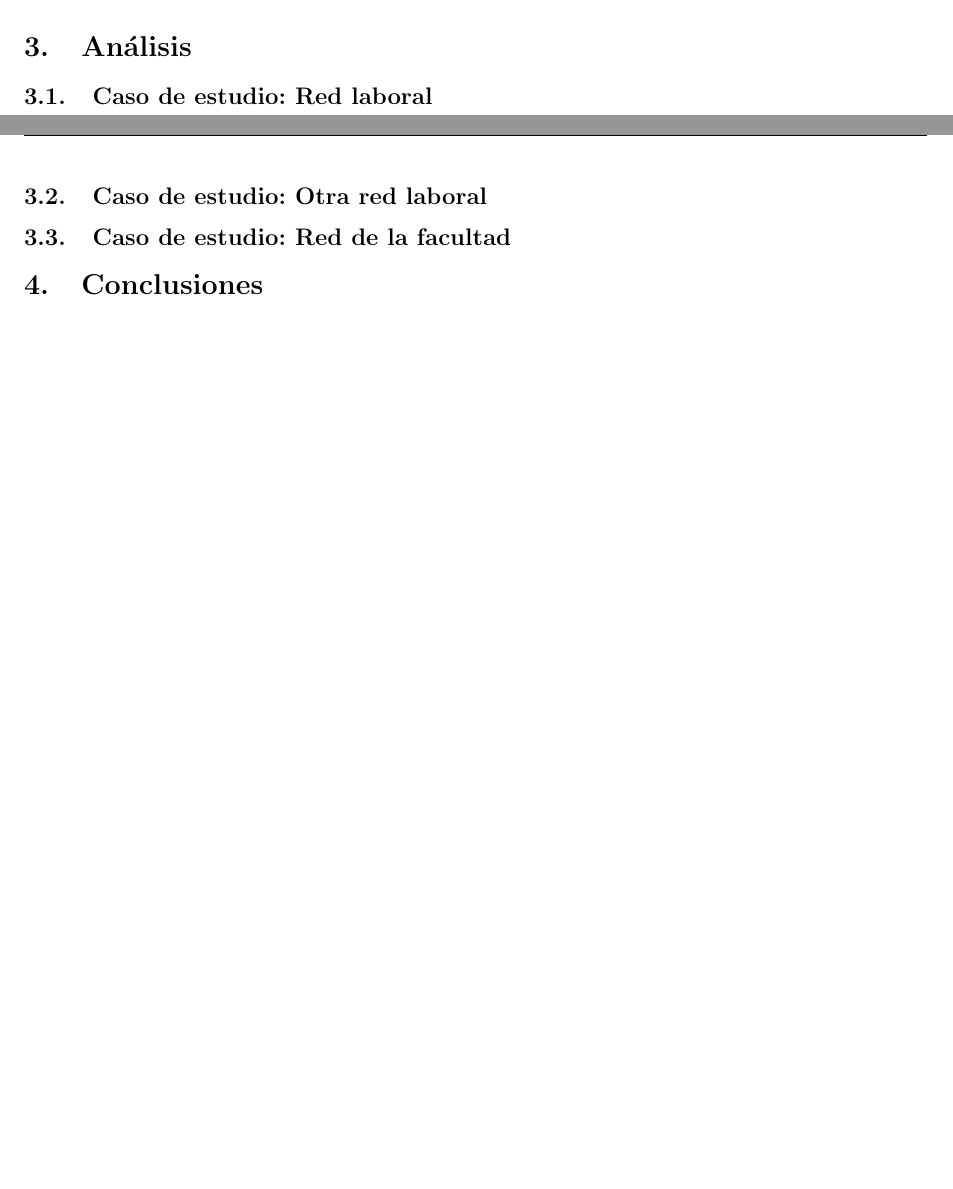
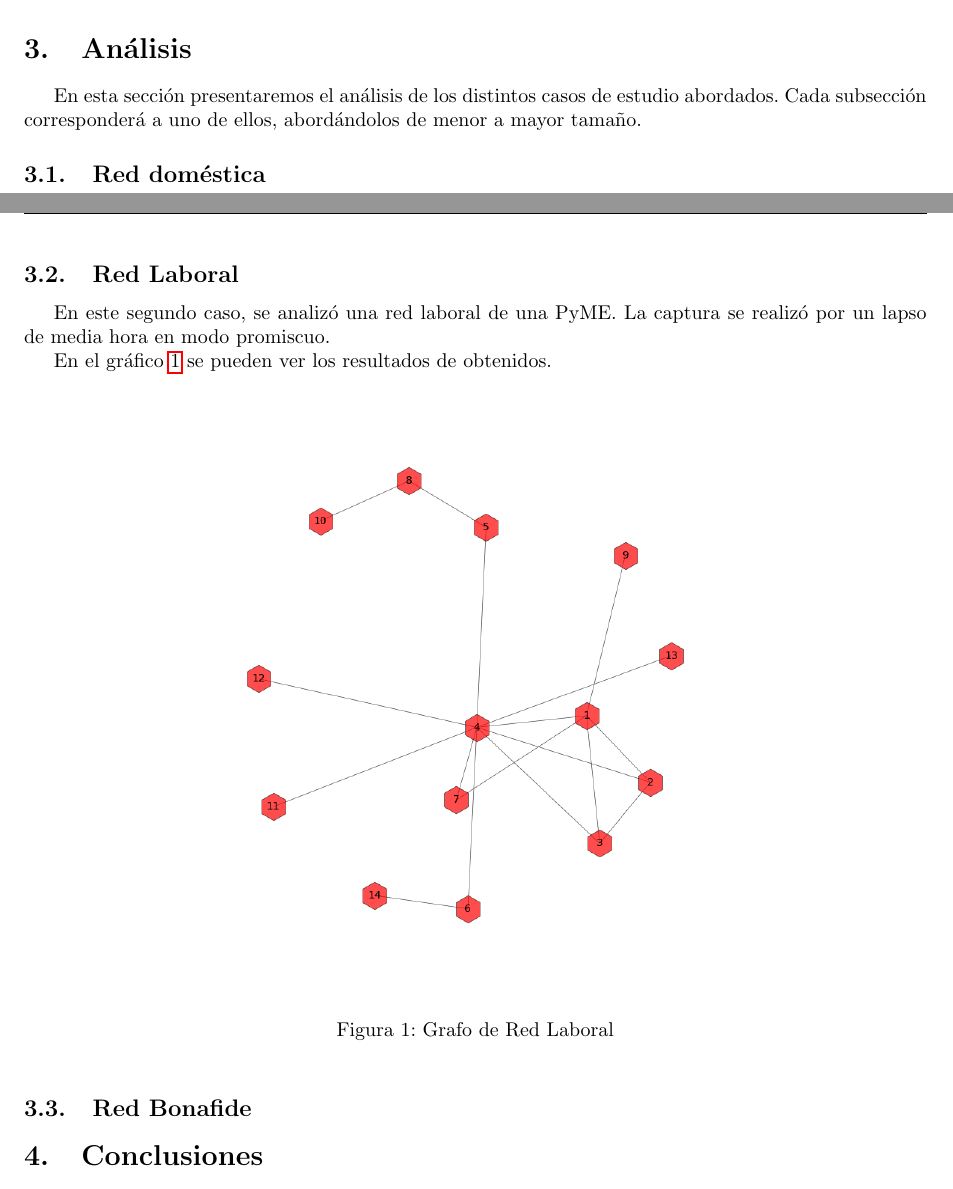
Before and after one commit to belenbouzon/Redes, a LaTeX document (informe/informe.tex, which reads informe/analisis.tex): two parts of pages 5 and 6 of 6, joined at a grey line, cut so that both start at the same text, the shorter picture padded with empty space. Compiled offline with pdfLaTeX.

Commit message:
Update analisis.tex

```diff
--- a/informe/analisis.tex
+++ b/informe/analisis.tex
@@ -1,6 +1,8 @@
 \section{Análisis}
 
-\subsection{Caso de estudio: Red laboral}
+En esta sección presentaremos el análisis de los distintos casos de estudio abordados. Cada subsección corresponderá a uno de ellos, abordándolos de menor a mayor tamaño.
+
+\subsection{Red doméstica}
 
 % \indent \indent En este caso estudiamos la red de una oficina con alrededor de 40 computadoras y teléfonos celulares.\\
 % \indent La captura duró alrededor de seis horas y se compone de más de noventa mil mensajes ARP who-has. Con este volumen de datos fue necesario seccionar el análisis bajo diferentes criterios a la hora de observar los grafos dirigidos que se crearon en base a los resultados, como la cantidad de mensajes o una cantidad mínima de mensajes entre nodos.\\
@@ -84,9 +86,19 @@
 
 
 \newpage
-\subsection{Caso de estudio: Otra red laboral}
+\subsection{Red Laboral}
 
-% \indent \indent  En este segundo caso de estudio, se estudió la red de las oficinas donde trabaja otro de los integrantes del grupo. La captura de datos se realizó por el lapso de dos horas, en modo promiscuo y en un host conectado por cable Ethernet a la red, en contraposición con el caso anterior.\\
+En este segundo caso, se analizó una red laboral de una PyME. La captura se realizó por un lapso de media hora en modo promiscuo.
+
+En el gráfico \ref{laboral:graph} se pueden ver los resultados de obtenidos.
+
+\begin{figure}[h!]
+    \centering
+    \includegraphics[width=300pt]{img/laboralGraph.png}
+    \caption{Grafo de Red Laboral}
+    \label{laboral:graph}
+\end{figure}
+
 % \indent Dada la enorme cantidad de datos y, además, para analizar un poco la progresión de la captura, se consideraron tres casos.\\
 % \indent El primer caso corresponde a los primeros mil paquetes ARP who-has que se capturaron, y nos servirá como primera aproximación. Como caso intermedio, estudiamos luego los primeros seis mil paquetes ARP who-has, que se corresponden aproximadamente con la mitad de los paquetes de dicho tipo capturados a lo largo del experimento. Finalmente, se estudió el caso con todos los paquetes ARP who-has capturados.\\
 % \indent En los tres casos se calcularon las entropías de las fuentes \textit{Fuente} y \textit{Destino}, y además se confeccionarion gráficos de barras con la información calculada por IP para las IPs que menos información suministran, que de acuerdo a lo que expresado en la sección \textbf{Desarrollo} son los candidatos a  nodos distinguidos. En tales gŕaficos se puede observar también una recta que representa la entropía de la fuente y que servirá para contrastar visualmente la información de los símbolos con la entropía.\\
@@ -208,7 +220,7 @@
 
 % \newpage
 
-\subsection{Caso de estudio: Red de la facultad}
+\subsection{Red Bonafide}
 
 % \indent Finalmente, para tener un caso un poco distinto al de una red laboral, que puede ser algo pequeña, dependiendo de con que se la compare, tomamos muestra de la red de los laboratorios de la facultad (más específicamente, desde el laboratorio 4).\\
 % \indent Vamos a comenzar mencionando ciertas particularidades que notamos al mirar un poco los datos:
```
